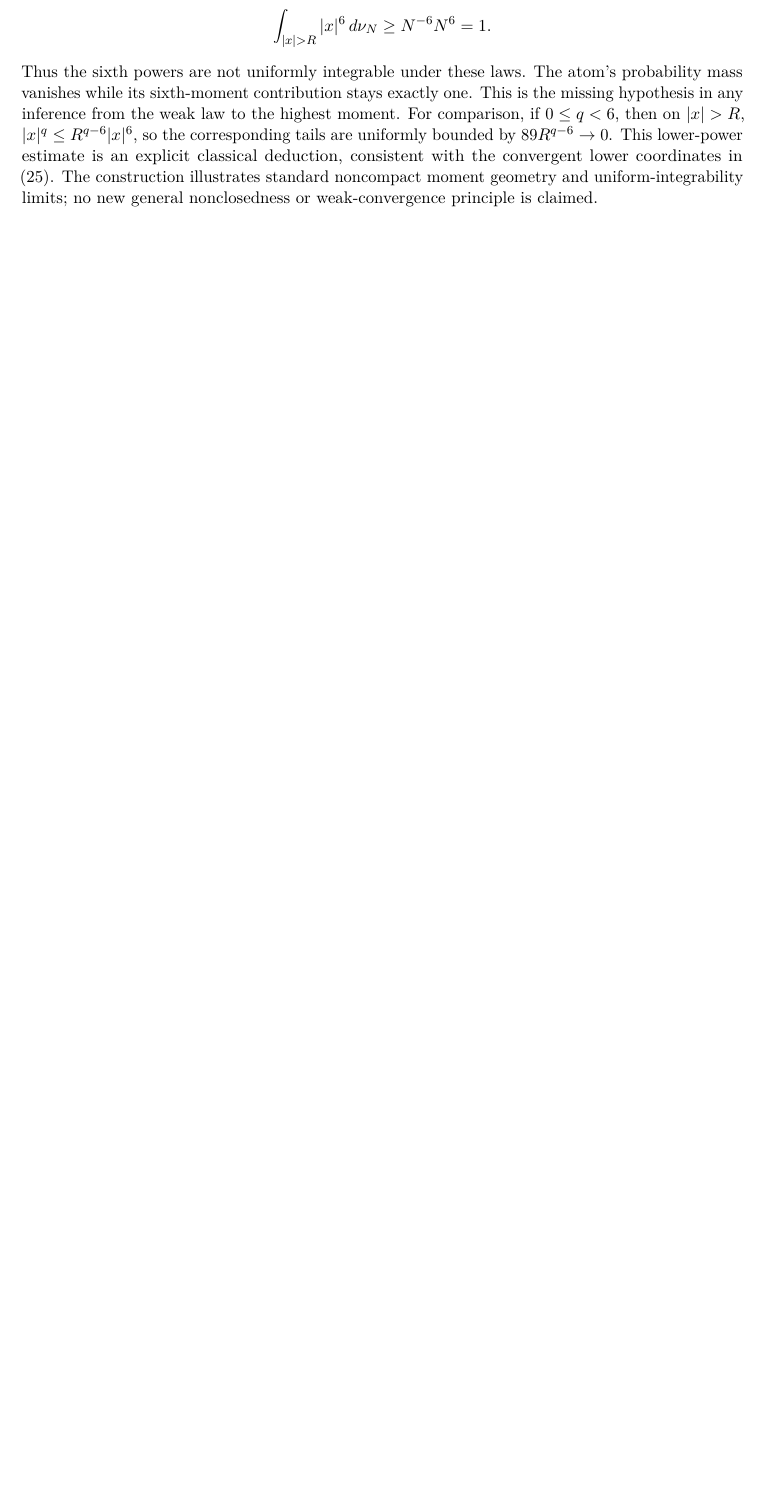
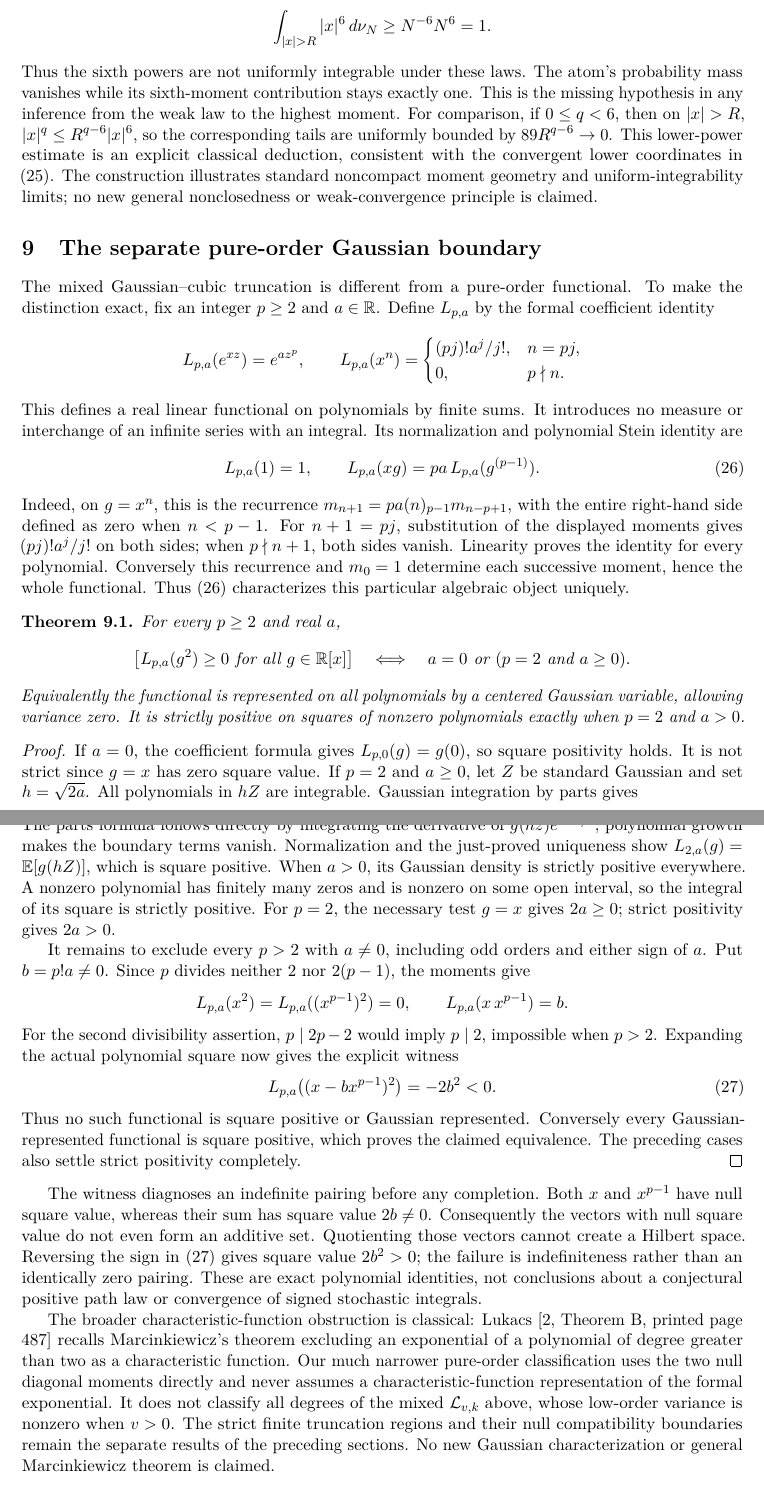
Before and after one commit to QuijoticResearch/OperatorDerivativeRewrite, a LaTeX paper (manuscripts/cubic-moment-boundaries/main.tex): part of page 9 of 9 before the commit and two parts of pages 9 and 10 of 11 after it, the two joined at a grey line, cut so that both start at the same text, the shorter picture padded with empty space. Compiled offline with pdfLaTeX.

Commit message:
Consolidate exact pure-order moment positivity and its Gaussian boundary

```diff
--- a/manuscripts/cubic-moment-boundaries/main.tex
+++ b/manuscripts/cubic-moment-boundaries/main.tex
@@ -10,10 +10,10 @@
 \newcommand{\R}{\mathbb R}
 \newcommand{\Lk}{\mathcal L_{v,k}}
 \newcommand{\code}[1]{{\small\nolinkurl{#1}}}
-\title{Exact truncated moment boundaries\protect\\
-for a Gaussian--cubic polynomial functional}
+\title{Exact polynomial moment boundaries\protect\\
+Gaussian--cubic truncations and pure-order positivity}
 \author{Project Stardust}
-\date{Reviewed editorial draft, October 29, 2026}
+\date{Reviewed editorial draft, October 30, 2026}
 \begin{document}
 \maketitle
 \begin{abstract}
@@ -642,6 +642,106 @@ The construction illustrates standard noncompact moment geometry
 and uniform-integrability limits; no new general nonclosedness
 or weak-convergence principle is claimed.
 
+
+\section{The separate pure-order Gaussian boundary}
+The mixed Gaussian--cubic truncation is different from a pure-order
+functional. To make the distinction exact, fix an integer $p\geq2$
+and $a\in\R$. Define $L_{p,a}$ by the formal coefficient identity
+\[
+ L_{p,a}(e^{xz})=e^{az^p},\qquad
+ L_{p,a}(x^n)=\begin{cases}(pj)!a^j/j!,&n=pj,\\0,&p\nmid n.
+ \end{cases}
+\]
+This defines a real linear functional on polynomials by finite sums.
+It introduces no measure or interchange of an infinite series with
+an integral. Its normalization and polynomial Stein identity are
+\begin{equation}\label{eq:pure-stein}
+ L_{p,a}(1)=1,\qquad
+ L_{p,a}(xg)=pa\,L_{p,a}(g^{(p-1)}).
+\end{equation}
+Indeed, on $g=x^n$, this is the recurrence
+$m_{n+1}=pa(n)_{p-1}m_{n-p+1}$, with the entire right-hand side defined as zero when $n<p-1$.
+For $n+1=pj$, substitution of the displayed moments gives
+$(pj)!a^j/j!$ on both sides; when $p\nmid n+1$, both sides vanish.
+Linearity proves the identity for every polynomial. Conversely this
+recurrence and $m_0=1$ determine each successive moment, hence the
+whole functional. Thus \eqref{eq:pure-stein} characterizes this
+particular algebraic object uniquely.
+
+\begin{theorem}\label{thm:pure-positive}
+For every $p\geq2$ and real $a$,
+\[
+ \bigl[L_{p,a}(g^2)\geq0\text{ for all }g\in\R[x]\bigr]
+ \quad\Longleftrightarrow\quad
+ a=0\ \text{or}\ (p=2\text{ and }a\geq0).
+\]
+Equivalently the functional is represented on all polynomials by a
+centered Gaussian variable, allowing variance zero. It is strictly
+positive on squares of nonzero polynomials exactly when $p=2$ and
+$a>0$.
+\end{theorem}
+\begin{proof}
+If $a=0$, the coefficient formula gives $L_{p,0}(g)=g(0)$, so
+square positivity holds. It is not strict since $g=x$ has zero square
+value. If $p=2$ and $a\geq0$, let $Z$ be standard Gaussian and set
+$h=\sqrt{2a}$. All polynomials in $hZ$ are integrable. Gaussian
+integration by parts gives
+\[
+ \mathbb E[hZg(hZ)]=h^2\mathbb E[g'(hZ)]
+ =2a\,\mathbb E[g'(hZ)].
+\]
+The parts formula follows directly by integrating the derivative of
+$g(hz)e^{-z^2/2}$; polynomial growth makes the boundary terms vanish.
+Normalization and the just-proved uniqueness show
+$L_{2,a}(g)=\mathbb E[g(hZ)]$, which is square positive.
+When $a>0$, its Gaussian density is strictly positive everywhere.
+A nonzero polynomial has finitely many zeros and is nonzero on some
+open interval, so the integral of its square is strictly positive.
+For $p=2$, the necessary test $g=x$ gives $2a\geq0$; strict
+positivity gives $2a>0$.
+
+It remains to exclude every $p>2$ with $a\ne0$, including odd orders
+and either sign of $a$. Put $b=p!a\ne0$. Since $p$ divides neither
+$2$ nor $2(p-1)$, the moments give
+\[
+ L_{p,a}(x^2)=L_{p,a}((x^{p-1})^2)=0,
+ \qquad L_{p,a}(x\,x^{p-1})=b.
+\]
+For the second divisibility assertion, $p\mid2p-2$ would imply
+$p\mid2$, impossible when $p>2$. Expanding the actual polynomial
+square now gives the explicit witness
+\begin{equation}\label{eq:pure-negative}
+ L_{p,a}\bigl((x-bx^{p-1})^2\bigr)=-2b^2<0.
+\end{equation}
+Thus no such functional is square positive or Gaussian represented.
+Conversely every Gaussian-represented functional is square positive,
+which proves the claimed equivalence. The preceding cases also
+settle strict positivity completely.
+\end{proof}
+
+The witness diagnoses an indefinite pairing before any completion.
+Both $x$ and $x^{p-1}$ have null square value, whereas their sum has
+square value $2b\ne0$. Consequently the vectors with null square
+value do not even form an additive set. Quotienting those vectors
+cannot create a Hilbert space. Reversing the sign in
+\eqref{eq:pure-negative} gives square value $2b^2>0$; the failure is
+indefiniteness rather than an identically zero pairing. These are
+exact polynomial identities, not conclusions about a conjectural
+positive path law or convergence of signed stochastic integrals.
+
+The broader characteristic-function obstruction is classical:
+Lukacs \cite[Theorem B, printed page 487]{Lukacs} recalls
+Marcinkiewicz's theorem excluding an exponential of a polynomial of
+degree greater than two as a characteristic function. Our much
+narrower pure-order classification uses the two null diagonal
+moments directly and never assumes a characteristic-function
+representation of the formal exponential. It does not classify
+all degrees of the mixed $\mathcal L_{v,k}$ above, whose low-order
+variance is nonzero when $v>0$. The strict finite truncation regions
+and their null compatibility boundaries remain the separate results
+of the preceding sections. No new Gaussian characterization or
+general Marcinkiewicz theorem is claimed.
+
 \section{Normalization, interpretation and exact formal scope}
 For $v>0$, $x=\sqrt v\,y$ gives the normalized generating series
 $\exp(z^2/2+\kappa z^3/6)$, $\kappa=k/v^{3/2}$. Reflection changes
```
Also changed, not shown: manuscripts/EDITORIAL_INVENTORY.md (+1 -1 lines), manuscripts/INDEX.md (+2 -2 lines), manuscripts/LIBRARY_SURVEY.md (+3 -1 lines), manuscripts/PUBLICATION_SESSION.md (+2 -0 lines), manuscripts/cubic-moment-boundaries/editorial-status.md (+4 -2 lines), README.md, manuscripts/cubic-moment-boundaries/main.pdf, manuscripts/cubic-moment-boundaries/main.tex (9 more changed lines), 15 other files.
